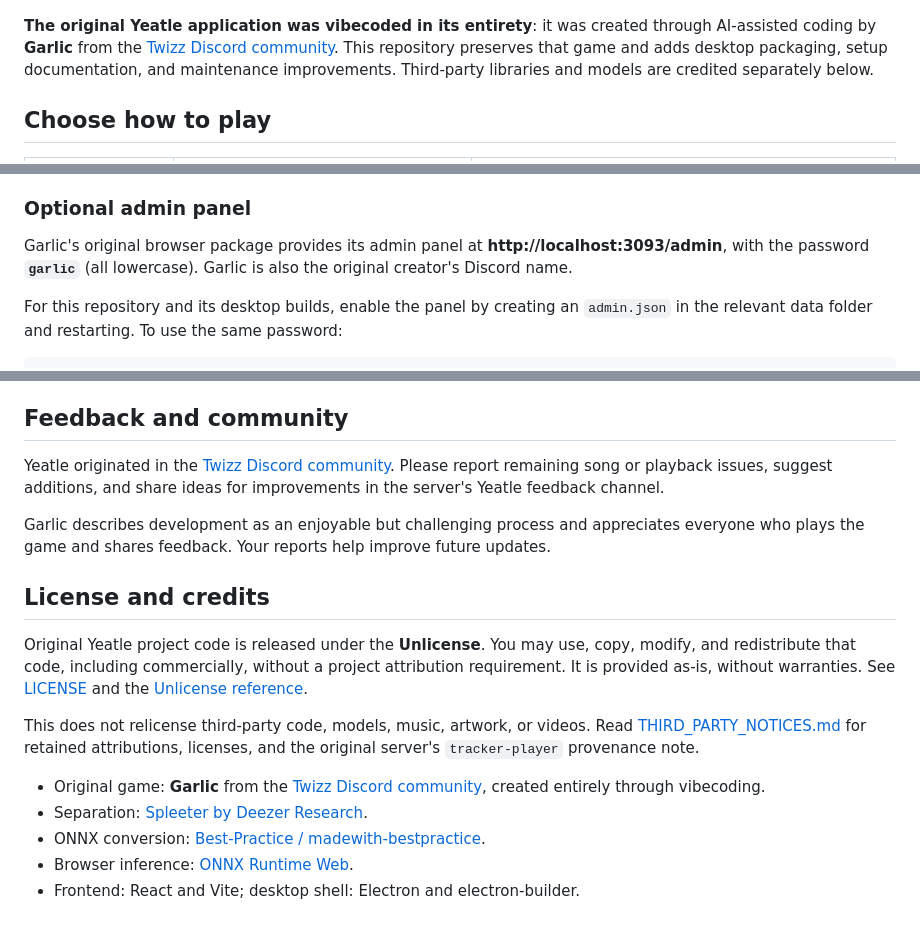
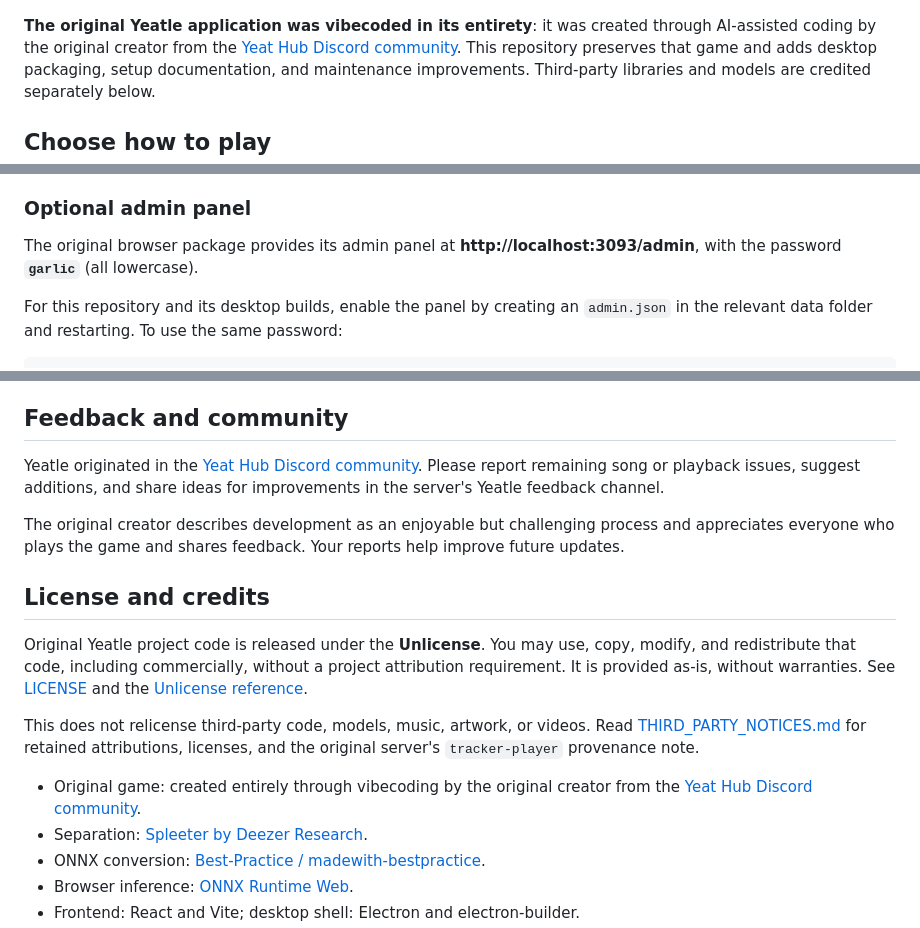
Before and after one commit to gustownis/yeatle, a Markdown page: README.md, 3 parts joined by grey strips. GitHub-like rendering.

Commit message:
Use Yeat Hub community name and omit creator handle

```diff
--- a/README.md
+++ b/README.md
@@ -8,8 +8,8 @@ or short snippets.
 ![Yeatle running in its desktop window](docs/desktop-preview.png)
 
 **The original Yeatle application was vibecoded in its entirety**: it was
-created through AI-assisted coding by **Garlic** from the
-[Twizz Discord community](https://discord.gg/twizz). This repository
+created through AI-assisted coding by the original creator from the
+[Yeat Hub Discord community](https://discord.gg/twizz). This repository
 preserves that game and adds desktop packaging, setup documentation, and
 maintenance improvements. Third-party libraries and models are credited
 separately below.
@@ -392,9 +392,8 @@ project analytics service. Third-party services have their own policies.
 
 ### Optional admin panel
 
-Garlic's original browser package provides its admin panel at
+The original browser package provides its admin panel at
 **http://localhost:3093/admin**, with the password **`garlic`** (all lowercase).
-Garlic is also the original creator's Discord name.
 
 For this repository and its desktop builds, enable the panel by creating an
 `admin.json` in the relevant data folder and restarting. To use the same password:
@@ -510,11 +509,11 @@ is a preserved local original and is not part of the published repository.
 
 ## Feedback and community
 
-Yeatle originated in the [Twizz Discord community](https://discord.gg/twizz).
+Yeatle originated in the [Yeat Hub Discord community](https://discord.gg/twizz).
 Please report remaining song or playback issues, suggest additions, and share
 ideas for improvements in the server's Yeatle feedback channel.
 
-Garlic describes development as an enjoyable but challenging
+The original creator describes development as an enjoyable but challenging
 process and appreciates everyone who plays the game and shares feedback.
 Your reports help improve future updates.
 
@@ -529,7 +528,7 @@ This does not relicense third-party code, models, music, artwork, or videos.
 Read [THIRD_PARTY_NOTICES.md](THIRD_PARTY_NOTICES.md) for retained attributions,
 licenses, and the original server's `tracker-player` provenance note.
 
-- Original game: **Garlic** from the [Twizz Discord community](https://discord.gg/twizz), created entirely through vibecoding.
+- Original game: created entirely through vibecoding by the original creator from the [Yeat Hub Discord community](https://discord.gg/twizz).
 - Separation: [Spleeter by Deezer Research](https://github.com/deezer/spleeter).
 - ONNX conversion: [Best-Practice / madewith-bestpractice](https://huggingface.co/Best-Practice/spleeter-4stems-onnx).
 - Browser inference: [ONNX Runtime Web](https://github.com/microsoft/onnxruntime).
```
